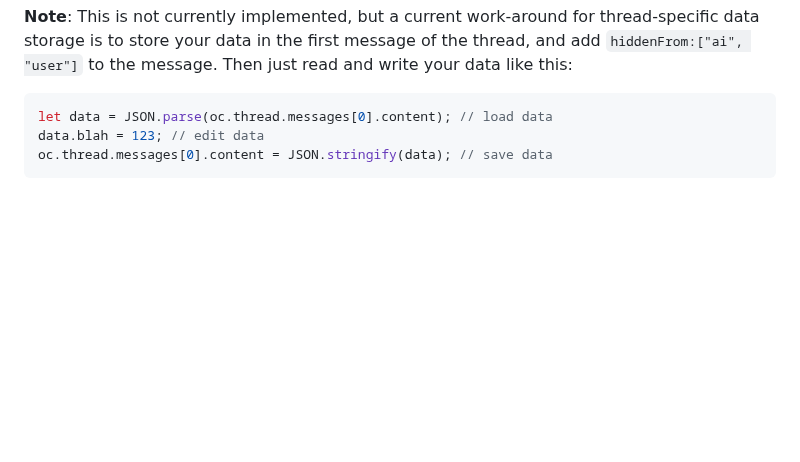
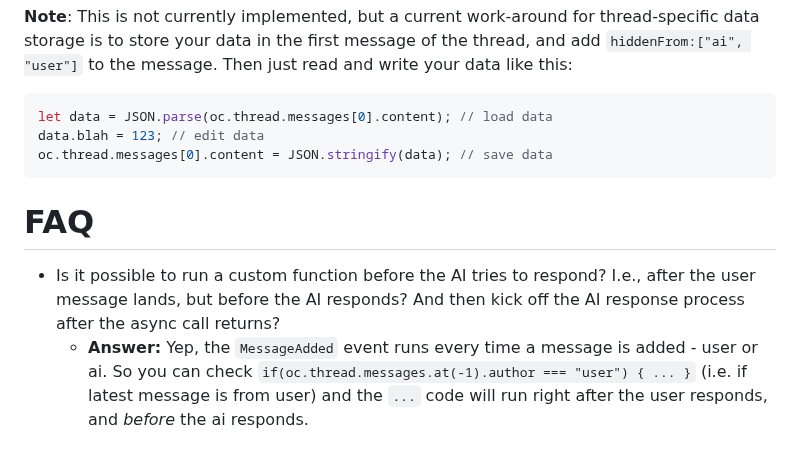
Before and after one commit to josephrocca/OpenCharacters, a Markdown page: docs/custom-code.md, the part around the change. GitHub-like rendering; blank space fills up the shorter version.

````diff
--- a/docs/custom-code.md
+++ b/docs/custom-code.md
@@ -171,3 +171,8 @@ let data = JSON.parse(oc.thread.messages[0].content); // load data
 data.blah = 123; // edit data
 oc.thread.messages[0].content = JSON.stringify(data); // save data
 ```
+
+# FAQ
+
+* Is it possible to run a custom function before the AI tries to respond? I.e., after the user message lands, but before the AI responds? And then kick off the AI response process after the async call returns?
+  * **Answer:** Yep, the `MessageAdded` event runs every time a message is added - user or ai. So you can check `if(oc.thread.messages.at(-1).author === "user") { ... }` (i.e. if latest message is from user) and the `...` code will run right after the user responds, and *before* the ai responds.
````
